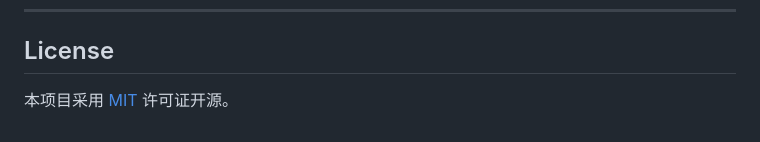
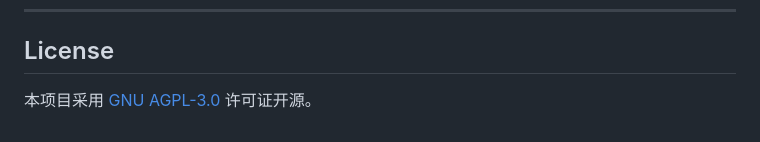
Before and after one commit to HZDavy/PlanMonitor, a Markdown page: README.md, the part around the change. Drawn GitHub-style.

Commit message:
license: switch from MIT to GNU AGPL-3.0

```diff
--- a/README.md
+++ b/README.md
@@ -109,4 +109,4 @@ pyinstaller --noconfirm --clean PlanMonitor.spec
 
 ## License
 
-本项目采用 [MIT](./LICENSE) 许可证开源。
+本项目采用 [GNU AGPL-3.0](./LICENSE) 许可证开源。
```
